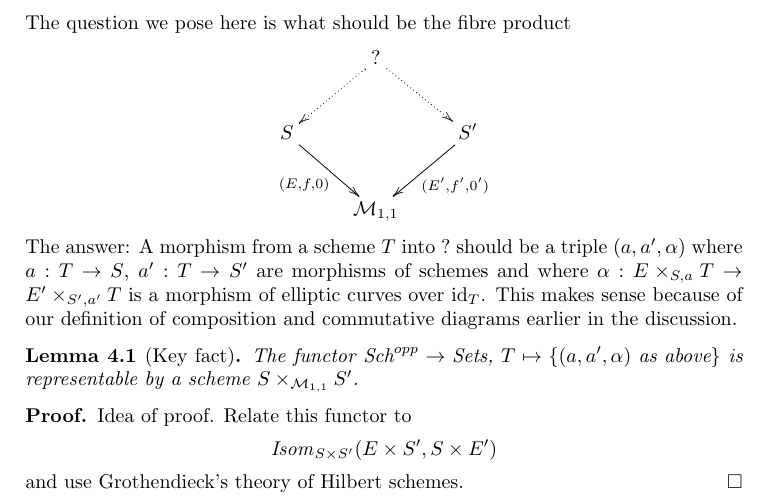
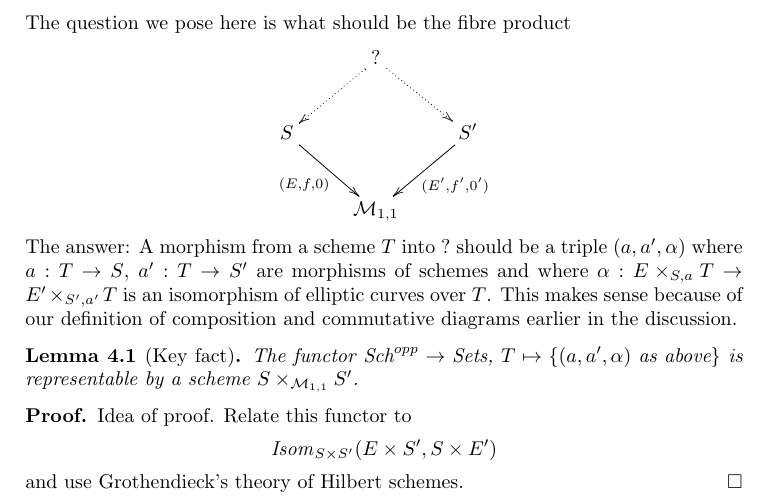
Before and after one commit to stacks/stacks-project, a LaTeX document (stacks-introduction.tex): part of page 3 of 8, cut so that both start at the same text. Compiled offline with pdfLaTeX.

Commit message:
Small clarification
Thanks to Quoc P. Ho

```diff
--- a/stacks-introduction.tex
+++ b/stacks-introduction.tex
@@ -195,7 +195,7 @@ The answer: A morphism from a scheme $T$ into $?$ should be a triple
 $(a, a', \alpha)$ where
 $a : T \to S$, $a' : T \to S'$ are morphisms of schemes
 and where $\alpha : E \times_{S, a} T \to E' \times_{S', a'} T$ is
-a morphism of elliptic curves over $\text{id}_T$. This makes sense
+an isomorphism of elliptic curves over $T$. This makes sense
 because of our definition of composition and commutative diagrams
 earlier in the discussion.
 
```
